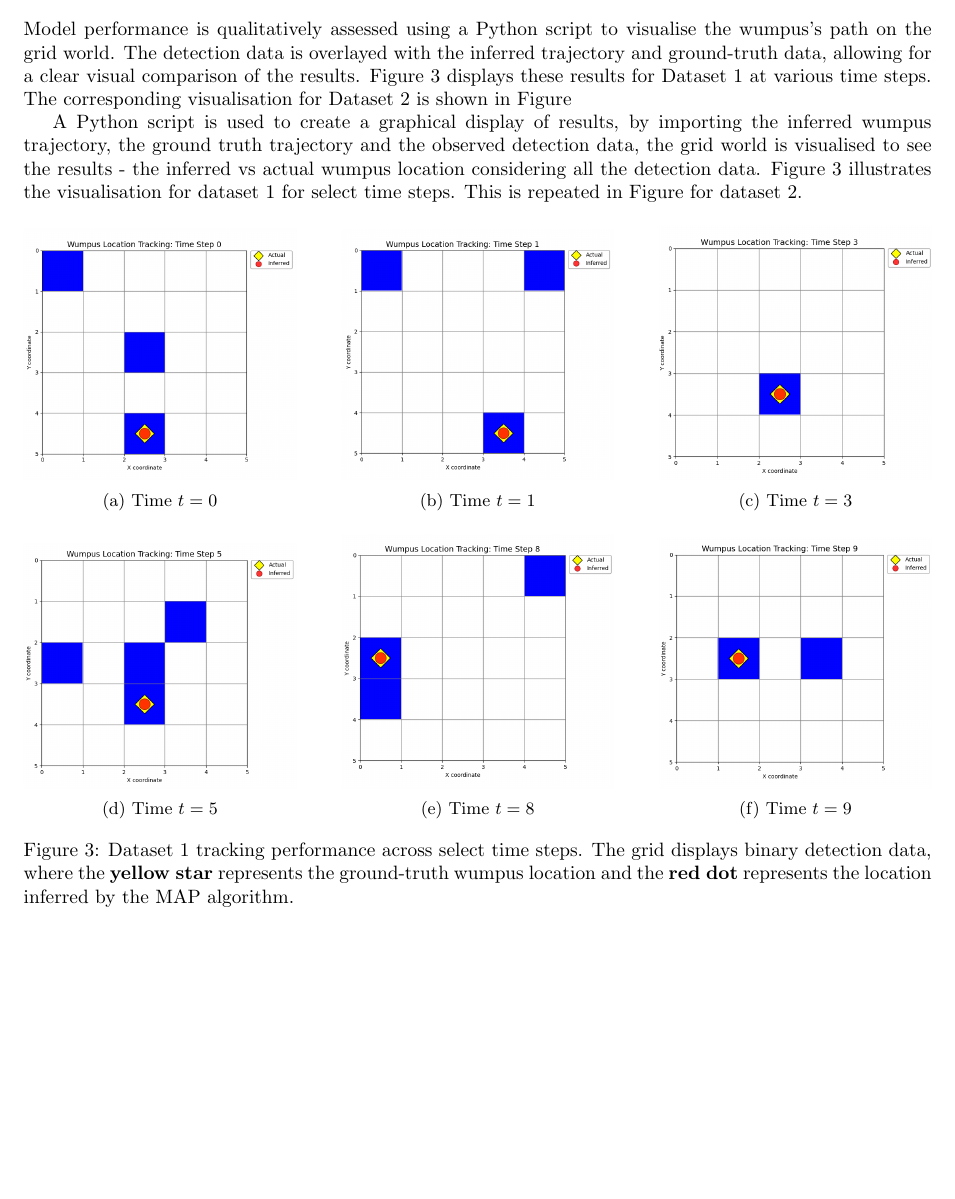
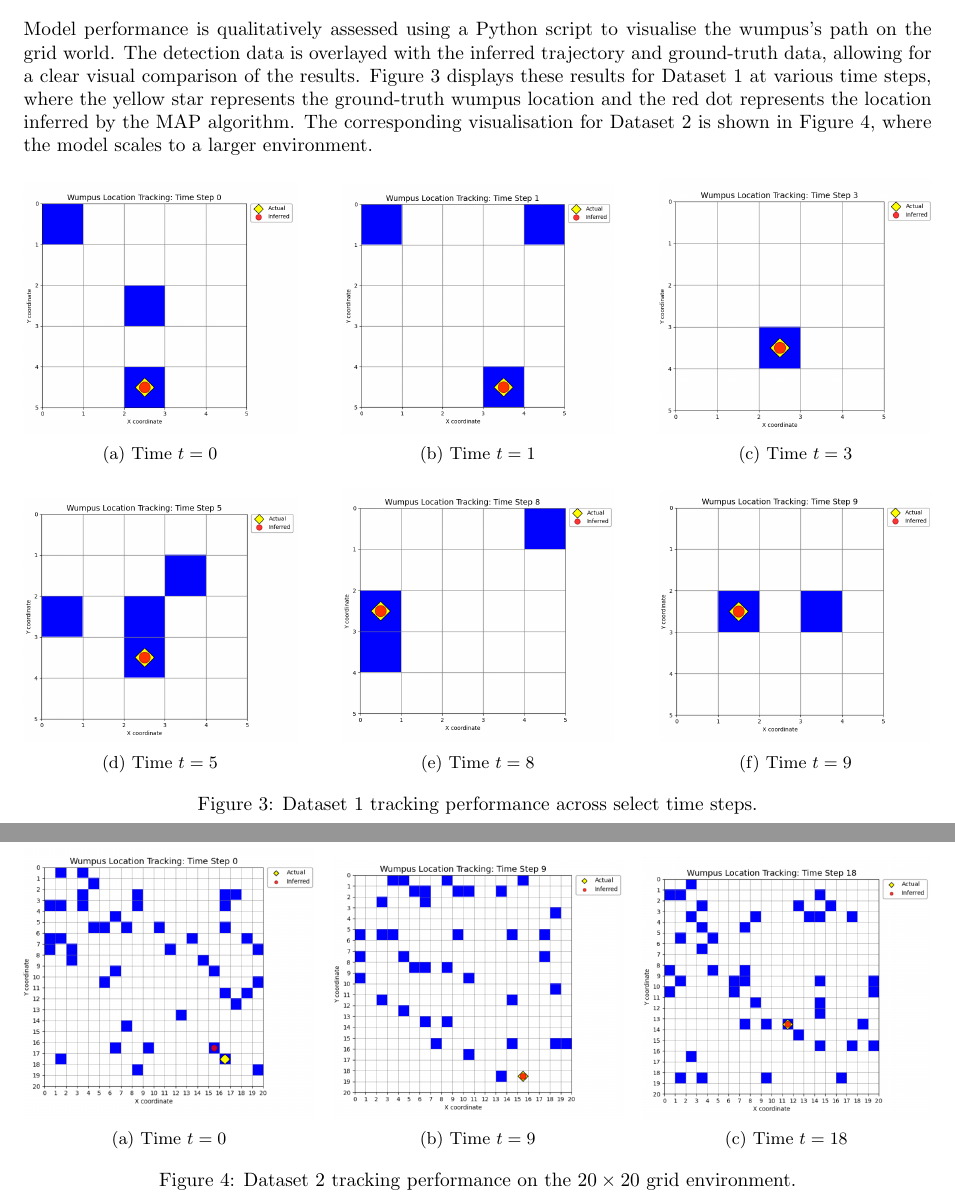
Before and after one commit to amycate7/DE424_miniproject, a LaTeX document (miniproject.tex): part of page 7 of 8 before the commit and two parts of pages 7 and 8 of 8 after it, the two joined at a grey line, cut so that both start at the same text, the shorter picture padded with empty space. Compiled offline with pdfLaTeX.

Commit message:
D2 qualitative analysis

```diff
--- a/miniproject.tex
+++ b/miniproject.tex
@@ -405,12 +405,8 @@ for all the datasets.
 \section{Analysis of Results}
 Model performance is qualitatively assessed using a Python script to visualise the wumpus's path on the grid world.
 The detection data is overlayed with the inferred trajectory and ground-truth data, allowing for a clear visual
-comparison of the results. Figure \ref{fig:dataset1_results} displays these results for Dataset 1 at various time steps.
-The corresponding visualisation for Dataset 2 is shown in Figure %\ref{fig:dataset2_results}, where the model scales to a larger environment.
-
-A Python script is used to create a graphical display of results, by importing the inferred wumpus trajectory, the ground truth trajectory and the observed detection data,
-the grid world is visualised to see the results - the inferred vs actual wumpus location considering all the detection data. Figure \ref{fig:dataset1_results} illustrates
-the visualisation for dataset 1 for select time steps. This is repeated in Figure for dataset 2.
+comparison of the results. Figure \ref{fig:dataset1_results} displays these results for Dataset 1 at various time steps, where the yellow star represents the ground-truth wumpus location and the red dot represents the location inferred by the MAP algorithm.
+The corresponding visualisation for Dataset 2 is shown in Figure \ref{fig:dataset2_results}, where the model scales to a larger environment.
 
 \begin{figure}[htbp]
     \centering
@@ -454,8 +450,35 @@ the visualisation for dataset 1 for select time steps. This is repeated in Figur
         \caption{Time $t=9$}
     \end{subfigure}
 
-    \caption{Dataset 1 tracking performance across select time steps. The grid displays binary detection data, where the \textbf{yellow star} represents the ground-truth wumpus location and the \textbf{red dot} represents the location inferred by the MAP algorithm.}
+    \caption{Dataset 1 tracking performance across select time steps.}
     \label{fig:dataset1_results}
+\end{figure}
+
+\begin{figure}[htbp]
+    \centering
+    % Subfigure 1: t=0
+    \begin{subfigure}[b]{0.32\textwidth}
+        \centering
+        \includegraphics[width=\textwidth]{d2t0.png}
+        \caption{Time $t=0$}
+    \end{subfigure}
+    \hfill
+    % Subfigure 2: t=9
+    \begin{subfigure}[b]{0.32\textwidth}
+        \centering
+        \includegraphics[width=\textwidth]{d2t9.png}
+        \caption{Time $t=9$}
+    \end{subfigure}
+    \hfill
+    % Subfigure 3: t=18
+    \begin{subfigure}[b]{0.32\textwidth}
+        \centering
+        \includegraphics[width=\textwidth]{d2t18.png}
+        \caption{Time $t=18$}
+    \end{subfigure}
+
+    \caption{Dataset 2 tracking performance on the $20 \times 20$ grid environment.}
+    \label{fig:dataset2_results}
 \end{figure}
 
 
```
Also changed, not shown: d2t0.png (added), d2t18.png (added), d2t9.png (added), miniproject.pdf, 5 other files.
